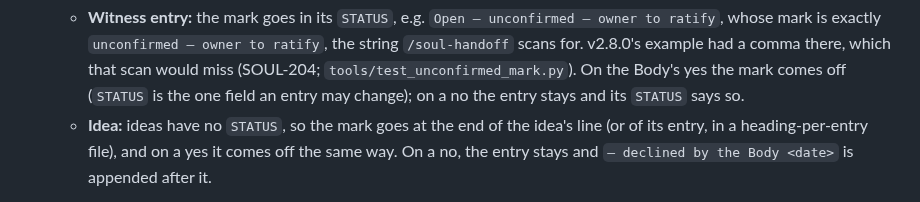
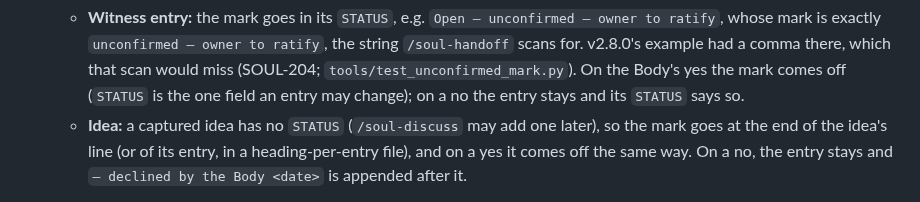
Before and after one commit to soul-system-works/Soul-System, a Markdown page: skills/soul-capture/SKILL.md, the part around the change. GitHub-like rendering.

```diff
--- a/skills/soul-capture/SKILL.md
+++ b/skills/soul-capture/SKILL.md
@@ -51,7 +51,7 @@ caught it, SOUL-163/164) — under these limits:
     `tools/test_unconfirmed_mark.py`). On the Body's yes the mark comes off
     (`STATUS` is the one field an entry may change); on a no the entry stays and its
     `STATUS` says so.
-  - **Idea:** ideas have no `STATUS`, so the mark goes at the end of the idea's
+  - **Idea:** a captured idea has no `STATUS` (`/soul-discuss` may add one later), so the mark goes at the end of the idea's
     line (or of its entry, in a heading-per-entry file), and on a yes it comes off
     the same way. On a no, the entry stays and `— declined by the Body <date>` is
     appended after it.
```
Also changed, not shown: skills/soul-discuss/SKILL.md (+3 -2 lines).
